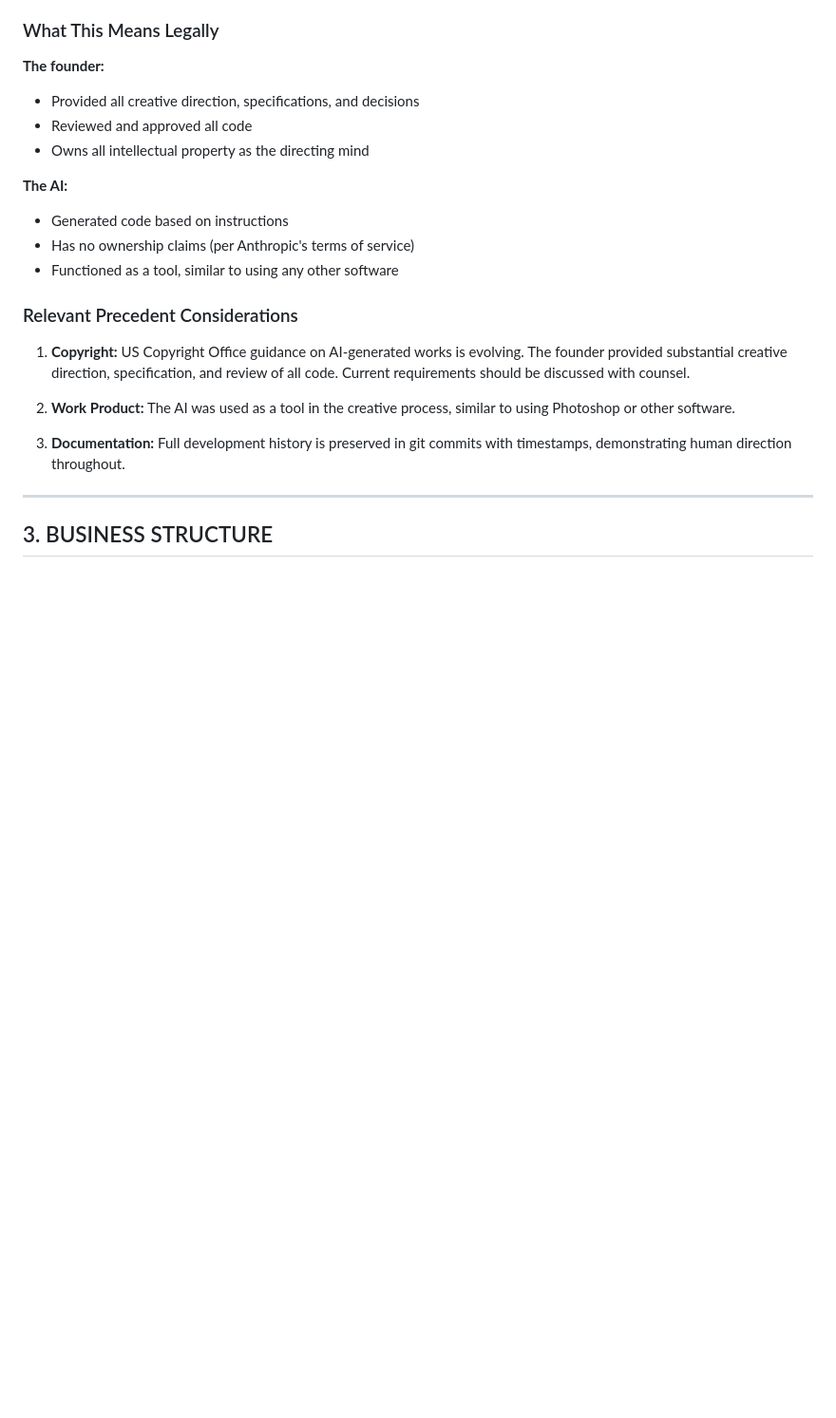
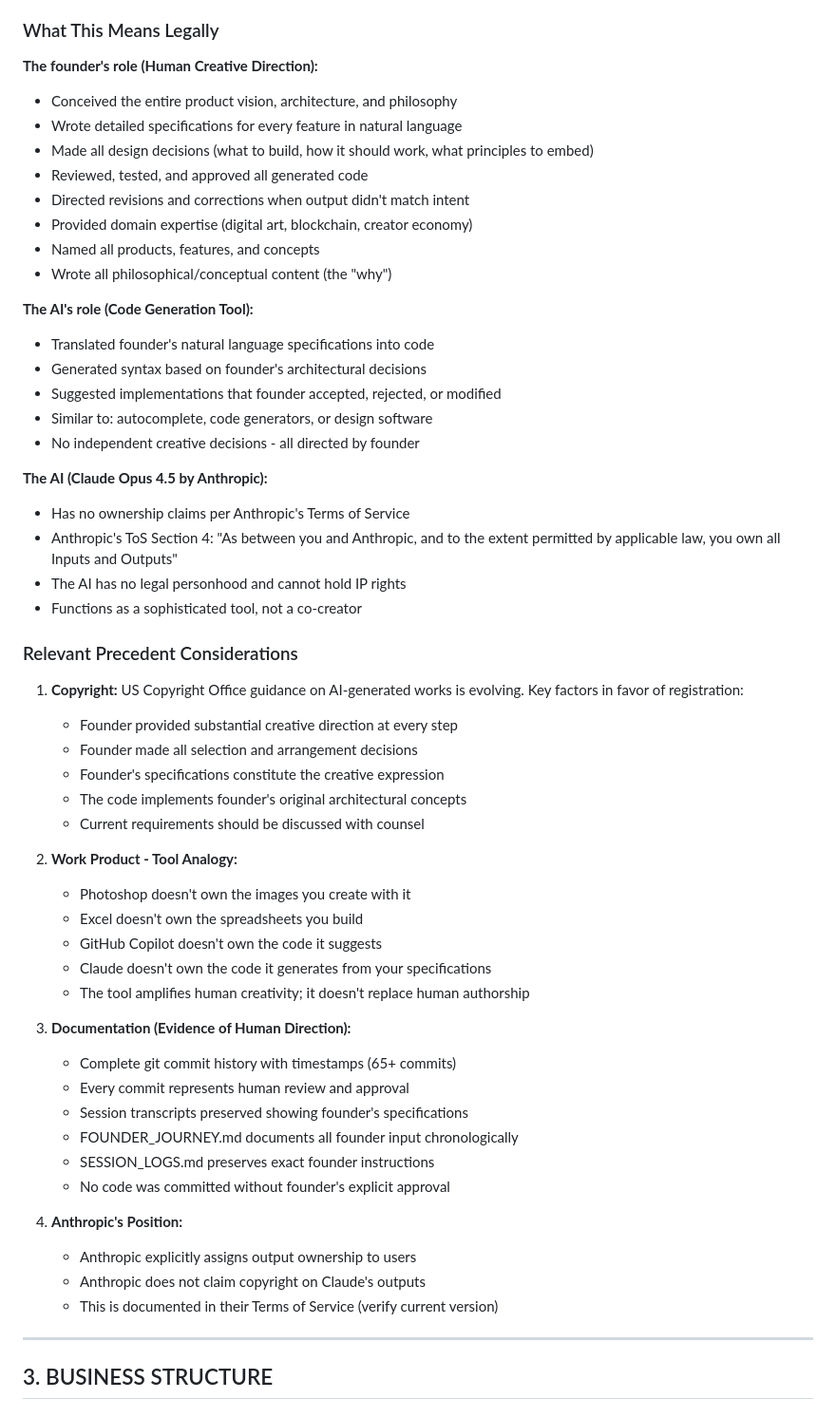
Before and after one commit to giselflorez/archivit, a Markdown page: docs/LEGAL_COUNSEL_BRIEFING.md, the part around the change. Shown at 95% size. Rendered like a GitHub page; blank space fills up the shorter version.

Commit message:
Expand AI-assisted development section for legal counsel
LEGAL_COUNSEL_BRIEFING.md - Detailed legal documentation:

Founder's Role (Human Creative Direction):
- Conceived entire product vision, architecture, philosophy
- Wrote detailed specifications in natural language
- Made ALL design decisions
- Reviewed, tested, approved all code
- Directed revisions when output didn't match intent
- Provided domain expertise (digital art, blockchain, creator economy)
- Named all products, features, concepts
- Wrote all philosophical content

AI's Role (Code Generation Tool):
- Translated specifications into code syntax
- Generated implementations based on founder's decisions
- Suggested code that founder accepted/rejected/modified
- NO independent creative decisions
- Similar to autocomplete, Copilot, design software

Anthropic's Position:
- ToS Section 4: User owns all Inputs and Outputs
- AI has no legal personhood
- Functions as tool, not co-creator

Evidence of Human Authorship:
- 65+ git commits with timestamps
- Session transcripts preserved
- FOUNDER_JOURNEY.md chronological record
- SESSION_LOGS.md exact founder instructions
- No code committed without explicit approval

Tool Analogies for Counsel:
- Photoshop doesn't own images you create
- Excel doesn't own spreadsheets you build
- GitHub Copilot doesn't own suggested code
- Claude doesn't own code from your specifications

Co-Authored-By: Claude Opus 4.5 <noreply@anthropic.com>

```diff
--- a/docs/LEGAL_COUNSEL_BRIEFING.md
+++ b/docs/LEGAL_COUNSEL_BRIEFING.md
@@ -69,23 +69,57 @@ The software was developed using **AI-assisted programming**:
 
 ### What This Means Legally
 
-**The founder:**
-- Provided all creative direction, specifications, and decisions
-- Reviewed and approved all code
-- Owns all intellectual property as the directing mind
+**The founder's role (Human Creative Direction):**
+- Conceived the entire product vision, architecture, and philosophy
+- Wrote detailed specifications for every feature in natural language
+- Made all design decisions (what to build, how it should work, what principles to embed)
+- Reviewed, tested, and approved all generated code
+- Directed revisions and corrections when output didn't match intent
+- Provided domain expertise (digital art, blockchain, creator economy)
+- Named all products, features, and concepts
+- Wrote all philosophical/conceptual content (the "why")
 
-**The AI:**
-- Generated code based on instructions
-- Has no ownership claims (per Anthropic's terms of service)
-- Functioned as a tool, similar to using any other software
+**The AI's role (Code Generation Tool):**
+- Translated founder's natural language specifications into code
+- Generated syntax based on founder's architectural decisions
+- Suggested implementations that founder accepted, rejected, or modified
+- Similar to: autocomplete, code generators, or design software
+- No independent creative decisions - all directed by founder
+
+**The AI (Claude Opus 4.5 by Anthropic):**
+- Has no ownership claims per Anthropic's Terms of Service
+- Anthropic's ToS Section 4: "As between you and Anthropic, and to the extent permitted by applicable law, you own all Inputs and Outputs"
+- The AI has no legal personhood and cannot hold IP rights
+- Functions as a sophisticated tool, not a co-creator
 
 ### Relevant Precedent Considerations
 
-1. **Copyright:** US Copyright Office guidance on AI-generated works is evolving. The founder provided substantial creative direction, specification, and review of all code. Current requirements should be discussed with counsel.
+1. **Copyright:** US Copyright Office guidance on AI-generated works is evolving. Key factors in favor of registration:
+   - Founder provided substantial creative direction at every step
+   - Founder made all selection and arrangement decisions
+   - Founder's specifications constitute the creative expression
+   - The code implements founder's original architectural concepts
+   - Current requirements should be discussed with counsel
 
-2. **Work Product:** The AI was used as a tool in the creative process, similar to using Photoshop or other software.
+2. **Work Product - Tool Analogy:**
+   - Photoshop doesn't own the images you create with it
+   - Excel doesn't own the spreadsheets you build
+   - GitHub Copilot doesn't own the code it suggests
+   - Claude doesn't own the code it generates from your specifications
+   - The tool amplifies human creativity; it doesn't replace human authorship
 
-3. **Documentation:** Full development history is preserved in git commits with timestamps, demonstrating human direction throughout.
+3. **Documentation (Evidence of Human Direction):**
+   - Complete git commit history with timestamps (65+ commits)
+   - Every commit represents human review and approval
+   - Session transcripts preserved showing founder's specifications
+   - FOUNDER_JOURNEY.md documents all founder input chronologically
+   - SESSION_LOGS.md preserves exact founder instructions
+   - No code was committed without founder's explicit approval
+
+4. **Anthropic's Position:**
+   - Anthropic explicitly assigns output ownership to users
+   - Anthropic does not claim copyright on Claude's outputs
+   - This is documented in their Terms of Service (verify current version)
 
 ---
 
```
